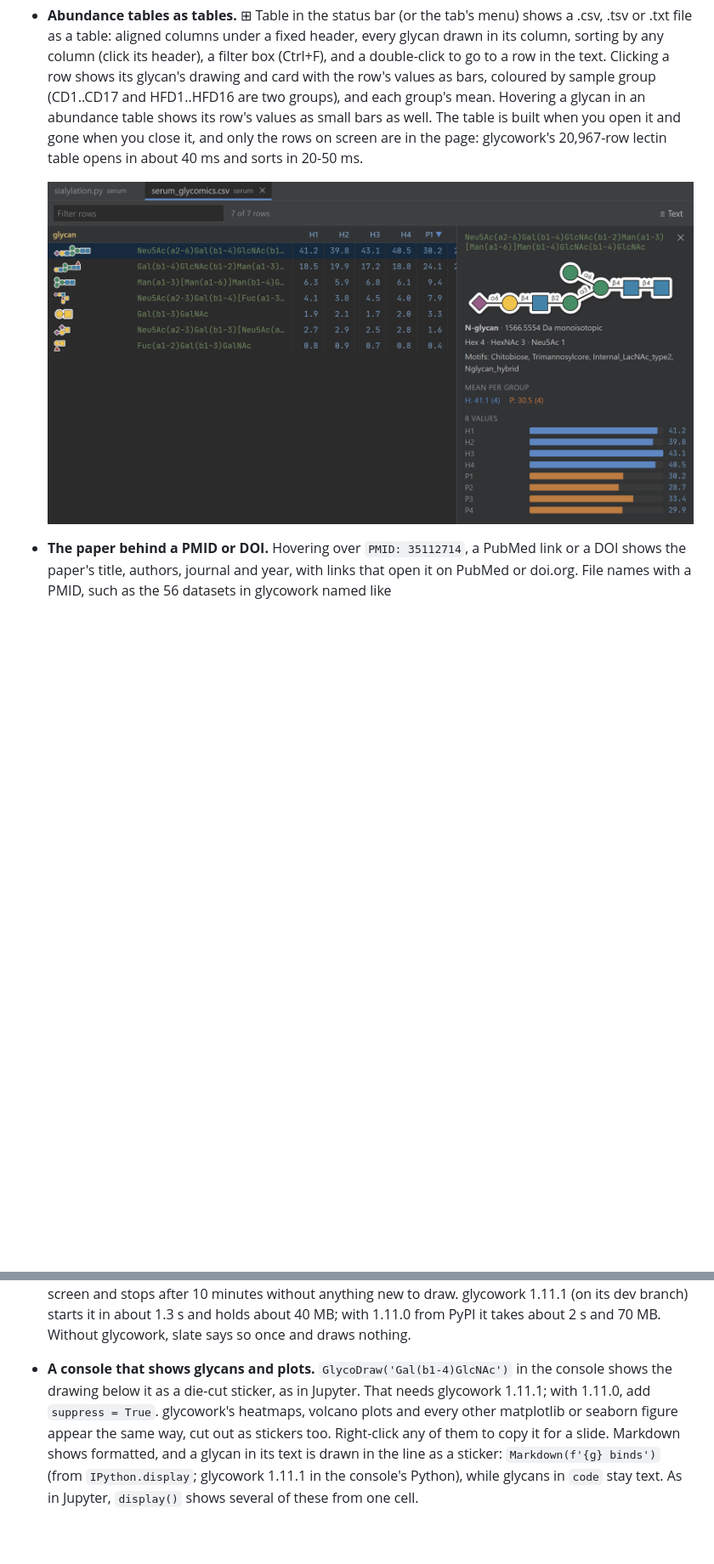
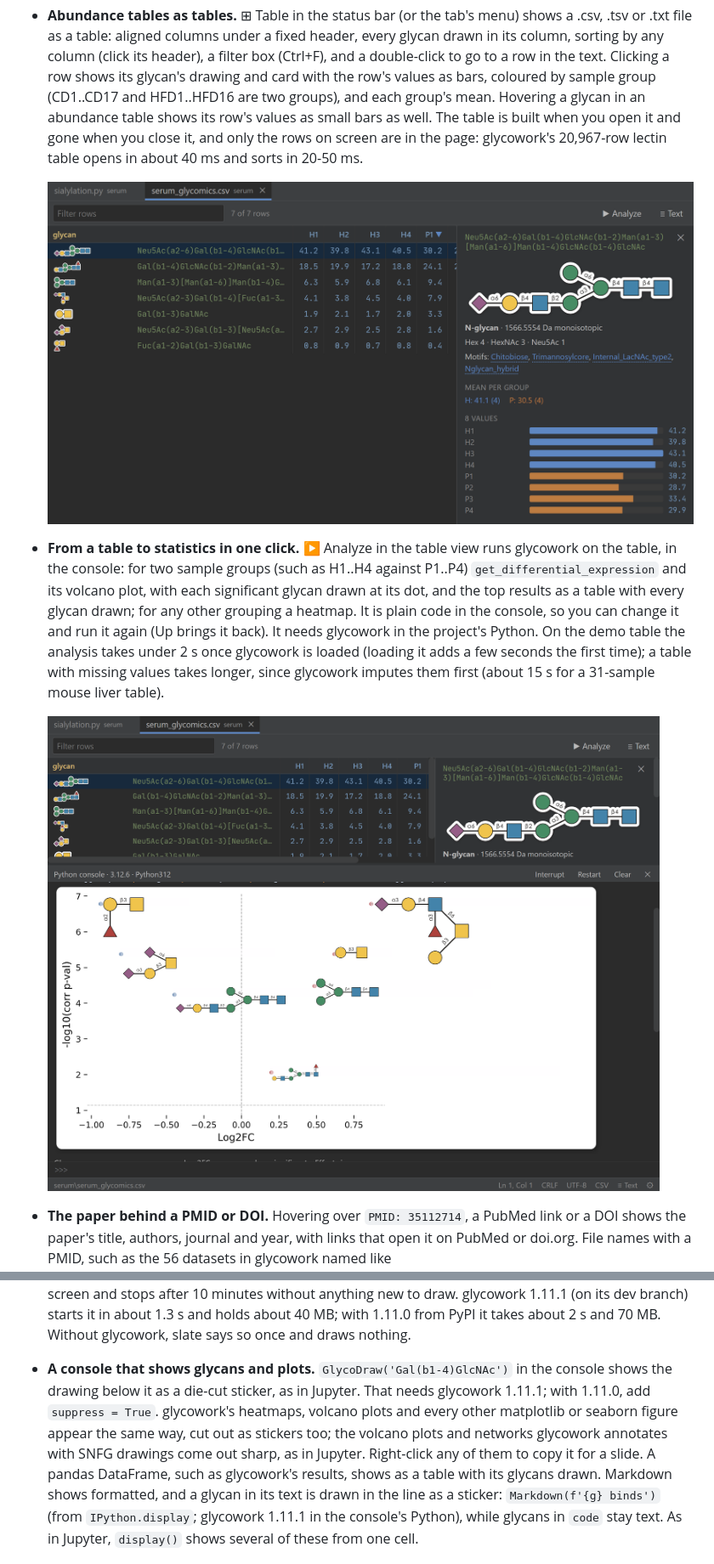
Before and after one commit to Bribak/slate, a Markdown page: README.md, 2 parts joined by grey strips. Shown at 85% size. Drawn GitHub-style; pictures changed too: docs/analyze.png (added), docs/table.png; blank space fills up the shorter version.

Commit message:
leverage more of glycowork

```diff
--- a/README.md
+++ b/README.md
@@ -14,4 +14,7 @@ slate runs on Windows, macOS and Linux. It is Monaco (the editor component of VS
 * **Abundance tables as tables.** ⊞ Table in the status bar (or the tab's menu) shows a .csv, .tsv or .txt file as a table: aligned columns under a fixed header, every glycan drawn in its column, sorting by any column (click its header), a filter box (Ctrl+F), and a double-click to go to a row in the text. Clicking a row shows its glycan's drawing and card with the row's values as bars, coloured by sample group (CD1..CD17 and HFD1..HFD16 are two groups), and each group's mean. Hovering a glycan in an abundance table shows its row's values as small bars as well. The table is built when you open it and gone when you close it, and only the rows on screen are in the page: glycowork's 20,967-row lectin table opens in about 40 ms and sorts in 20-50 ms.
 
   ![An abundance table as a table: glycans drawn in their column, sorted by sample P1, and the top row's glycan with its card, the mean of the H and P samples and a bar per sample](docs/table.png)
+* **From a table to statistics in one click.** ▶ Analyze in the table view runs glycowork on the table, in the console: for two sample groups (such as H1..H4 against P1..P4) `get_differential_expression` and its volcano plot, with each significant glycan drawn at its dot, and the top results as a table with every glycan drawn; for any other grouping a heatmap. It is plain code in the console, so you can change it and run it again (Up brings it back). It needs glycowork in the project's Python. On the demo table the analysis takes under 2 s once glycowork is loaded (loading it adds a few seconds the first time); a table with missing values takes longer, since glycowork imputes them first (about 15 s for a 31-sample mouse liver table).
+
+  ![The table view with Analyze, and below it in the console glycowork's volcano plot of the H against the P samples, with each significant glycan drawn at its dot](docs/analyze.png)
 * **The paper behind a PMID or DOI.** Hovering over `PMID: 35112714`, a PubMed link or a DOI shows the paper's title, authors, journal and year, with links that open it on PubMed or doi.org. File names with a PMID, such as the 56 datasets in glycowork named like `glycomics_HIV_gagtransfection_N_PMID35112714.csv`, show their paper in their tooltip in the folder tree and on tabs. Only the identifier is sent, to PubMed or doi.org, only when you hover over it, and each paper is asked for once (1-2 s) and then remembered. It can be turned off in Settings.
@@ -26,7 +31,7 @@ slate runs on Windows, macOS and Linux. It is Monaco (the editor component of VS
 
   ![Find in files in glycan mode: the lines whose glycans hold SialylLewisX, in a script and in glycowork's data files](docs/motif-search.png)
 * **Drawn by glycowork itself.** The drawings, cards, checks and motif searches come from glycowork, run with the console's Python. With a glycowork checkout among your folders, they come from that checkout, so you see your working copy's drawings. The drawing process starts with the first glycan on screen and stops after 10 minutes without anything new to draw. glycowork 1.11.1 (on its dev branch) starts it in about 1.3 s and holds about 40 MB; with 1.11.0 from PyPI it takes about 2 s and 70 MB. Without glycowork, slate says so once and draws nothing.
-* **A console that shows glycans and plots.** `GlycoDraw('Gal(b1-4)GlcNAc')` in the console shows the drawing below it as a die-cut sticker, as in Jupyter. That needs glycowork 1.11.1; with 1.11.0, add `suppress = True`. glycowork's heatmaps, volcano plots and every other matplotlib or seaborn figure appear the same way, cut out as stickers too. Right-click any of them to copy it for a slide. Markdown shows formatted, and a glycan in its text is drawn in the line as a sticker: `Markdown(f'{g} binds')` (from `IPython.display`; glycowork 1.11.1 in the console's Python), while glycans in `code` stay text. As in Jupyter, `display()` shows several of these from one cell.
+* **A console that shows glycans and plots.** `GlycoDraw('Gal(b1-4)GlcNAc')` in the console shows the drawing below it as a die-cut sticker, as in Jupyter. That needs glycowork 1.11.1; with 1.11.0, add `suppress = True`. glycowork's heatmaps, volcano plots and every other matplotlib or seaborn figure appear the same way, cut out as stickers too; the volcano plots and networks glycowork annotates with SNFG drawings come out sharp, as in Jupyter. Right-click any of them to copy it for a slide. A pandas DataFrame, such as glycowork's results, shows as a table with its glycans drawn. Markdown shows formatted, and a glycan in its text is drawn in the line as a sticker: `Markdown(f'{g} binds')` (from `IPython.display`; glycowork 1.11.1 in the console's Python), while glycans in `code` stay text. As in Jupyter, `display()` shows several of these from one cell.
 
   ![The console after running a script's cells: GlycoDraw's drawing of the most abundant glycan, a matplotlib bar chart, and a Markdown sentence with the glycan drawn in its text](docs/console.png)
 * **Analyses as cells.** Split an analysis script into `# %%` cells and run them one at a time with Shift+Enter, as in a notebook. The variables stay in the console between cells. Unlike a notebook, the file stays a plain .py file that git diffs, the coding standard checks and glycowork's tests can import.
```
Also changed, not shown: other parts of README.md (+3 -1 lines), CHANGELOG.md (+7 -0 lines), docs/motif.png (added), 12 other files.
